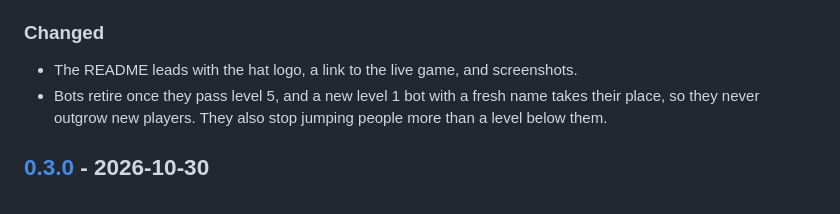
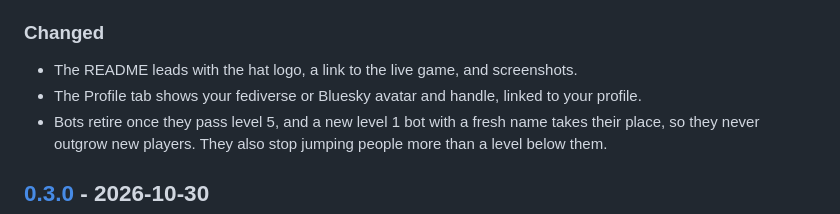
Before and after one commit to cmdr-nova/Mafia-Hustle, a Markdown page: CHANGELOG.md, the part around the change. Rendered like a GitHub page.

Commit message:
Changelog: profile avatar and handle
Co-Authored-By: Claude Opus 5.5 <noreply@anthropic.com>
Claude-Session: https://claude.ai/code/session_01RCbNgmS21NVVbLophPdMgW

```diff
--- a/CHANGELOG.md
+++ b/CHANGELOG.md
@@ -14,6 +14,7 @@ Every PR that changes something players or the server would notice adds a line u
 ### Changed
 
 - The README leads with the hat logo, a link to the live game, and screenshots.
+- The Profile tab shows your fediverse or Bluesky avatar and handle, linked to your profile.
 - Bots retire once they pass level 5, and a new level 1 bot with a fresh name takes their place, so they never outgrow new players. They also stop jumping people more than a level below them.
 
 ## [0.3.0] - 2026-10-30
```
